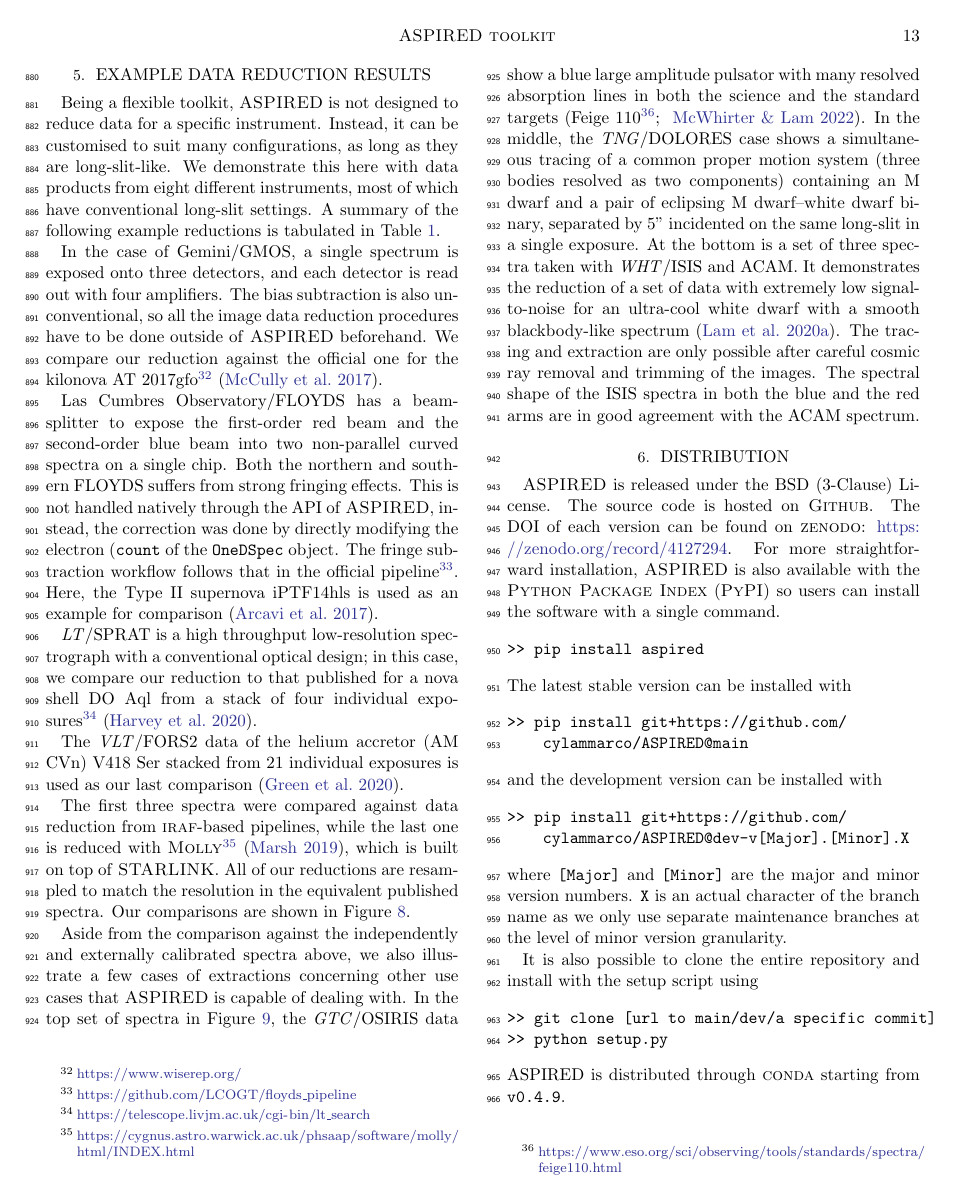
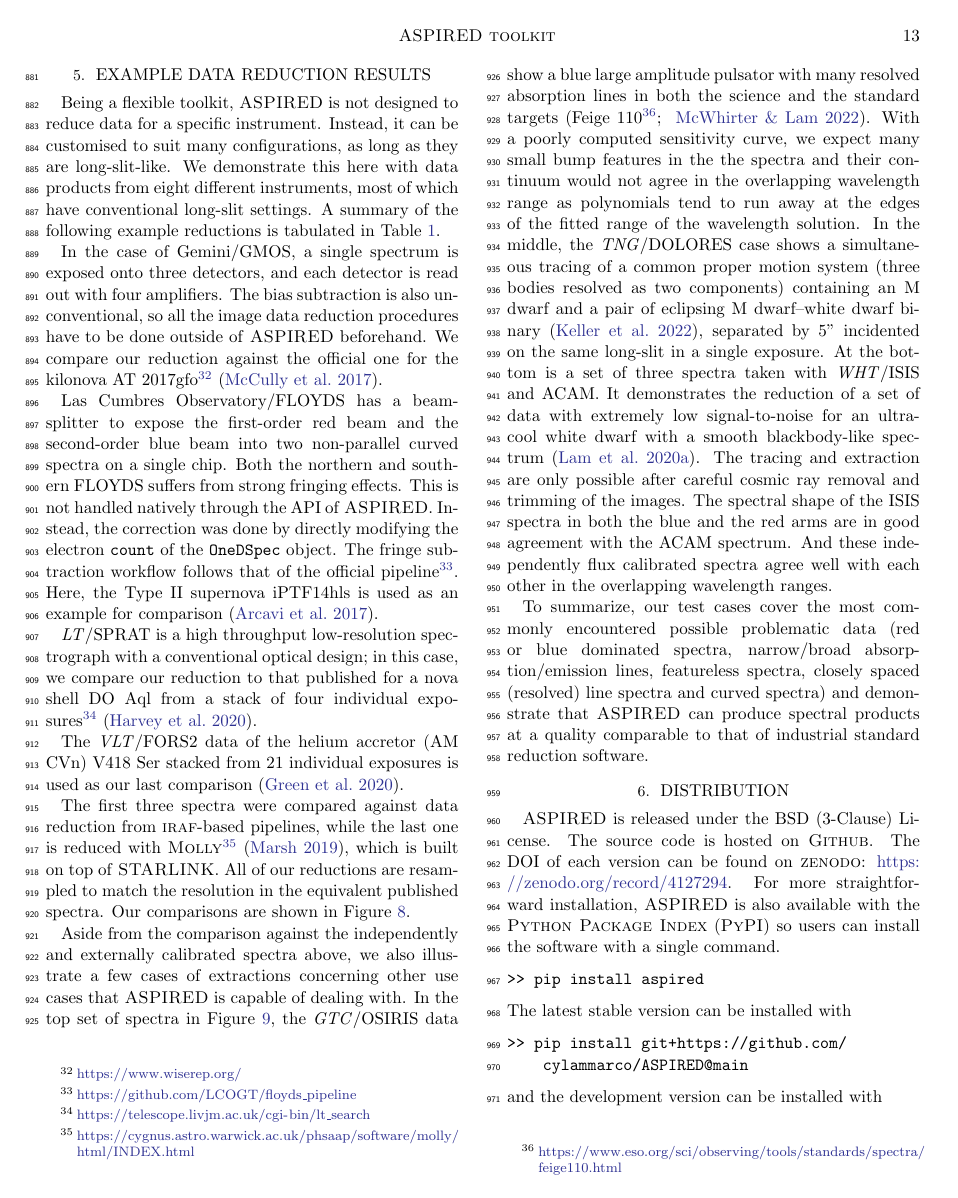
Before and after one commit to cylammarco/ASPIRED-apj-article, a LaTeX paper (main.tex): page 13 of 19. Compiled offline with pdfLaTeX.

Commit message:
Updates from Overleaf

```diff
--- a/main.tex
+++ b/main.tex
@@ -1219,9 +1223,9 @@ Las Cumbres Observatory/FLOYDS has a beam-splitter to expose the first-order
 red beam and the second-order blue beam into two non-parallel
 curved spectra on a single chip. Both the northern and southern FLOYDS suffers
 from strong fringing effects. This is not handled natively through the API of
-\textsc{ASPIRED}, instead, the correction was done by directly modifying the
-electron (\texttt{count} of the \texttt{OneDSpec} object. The fringe subtraction
-workflow follows that in the official
+\textsc{ASPIRED}. Instead, the correction was done by directly modifying the
+electron \texttt{count} of the \texttt{OneDSpec} object. The fringe subtraction
+workflow follows that of the official
 pipeline\footnote{\url{https://github.com/LCOGT/floyds_pipeline}}. Here, the
 Type II supernova iPTF14hls is used as an example for
 comparison~\citep{2017Natur.551..210A}.
@@ -1250,17 +1254,30 @@ of spectra in Figure~\ref{fig:use_cases}, the \textit{GTC}/OSIRIS data show a
 blue large amplitude pulsator with many resolved absorption lines in both the
 science and the standard targets~(Feige 110\footnote{
 \url{https://www.eso.org/sci/observing/tools/standards/spectra/feige110.html}};
-~\citealp{2022MNRAS.511.4971M}). In the middle, the \textit{TNG}/DOLORES case
-shows a simultaneous tracing of a common proper motion system (three bodies
-resolved as two components) containing an M dwarf and a pair of eclipsing
-M dwarf--white dwarf binary, separated by 5'' incidented on the same long-slit
-in a single exposure. At the bottom is a set of three spectra taken
-with \textit{WHT}/ISIS and ACAM. It demonstrates the reduction of a set of data with
-extremely low signal-to-noise for an ultra-cool white dwarf with a smooth
-blackbody-like spectrum~\citep{2020MNRAS.493.6001L}. The tracing and extraction
-are only possible after careful cosmic ray removal and trimming of the images.
-The spectral shape of the ISIS spectra in both the blue and the red arms are in
-good agreement with the ACAM spectrum.
+~\citealp{2022MNRAS.511.4971M}). With a poorly computed sensitivity curve, we
+expect many small bump features in the the spectra and their continuum would
+not agree in the overlapping wavelength range as polynomials tend to run away
+at the edges of the fitted range of the wavelength solution. In the middle,
+the \textit{TNG}/DOLORES case shows a simultaneous tracing of a common proper
+motion system (three bodies resolved as two components) containing an M dwarf
+and a pair of eclipsing M dwarf--white dwarf binary~\citep{2022MNRAS.509.4171K},
+separated by 5'' incidented on the same long-slit in a single exposure.
+At the bottom is a set of three spectra taken with \textit{WHT}/ISIS and ACAM.
+It demonstrates the reduction of a set of data with extremely low signal-to-noise
+for an ultra-cool white dwarf with a smooth blackbody-like
+spectrum~\citep{2020MNRAS.493.6001L}. The tracing and extraction are only
+possible after careful cosmic ray removal and trimming of the images. The
+spectral shape of the ISIS spectra in both the blue and the red arms are in good
+agreement with the ACAM spectrum. And these independently flux calibrated
+spectra agree well with each other in the overlapping wavelength ranges.
+
+%%%%%%%%%%%%%%%%%%%%%%%%%%%%%%%%%%%%%%%%%%%%%%%%%%%%%%%%%%%%%%%%%%%%%%%%%%%%%%%%
+To summarize, our test cases cover the most commonly encountered possible
+problematic data (red or blue dominated spectra, narrow/broad
+absorption/emission lines, featureless spectra, closely spaced (resolved)
+line spectra and curved spectra) and demonstrate that \textsc{ASPIRED} can
+produce spectral products at a quality comparable to that of industrial
+standard reduction software.
 
 %%%%%%%%%%%%%%%%%%%%%%%%%%%%%%%%%%%%%%%%%%%%%%%%%%%%%%%%%%%%%%%%%%%%%%%%%%%%%%%%
 \begin{table*}
```
Also changed, not shown: main.bib (+18 -0 lines), main.tex (19 more changed lines).
